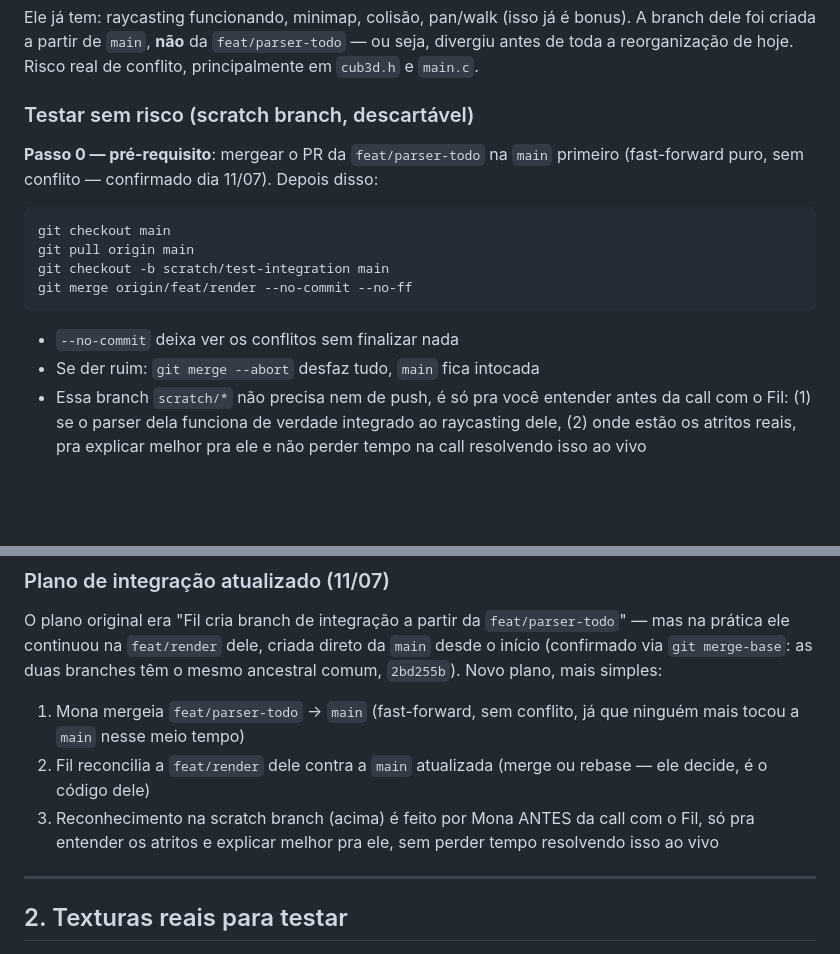
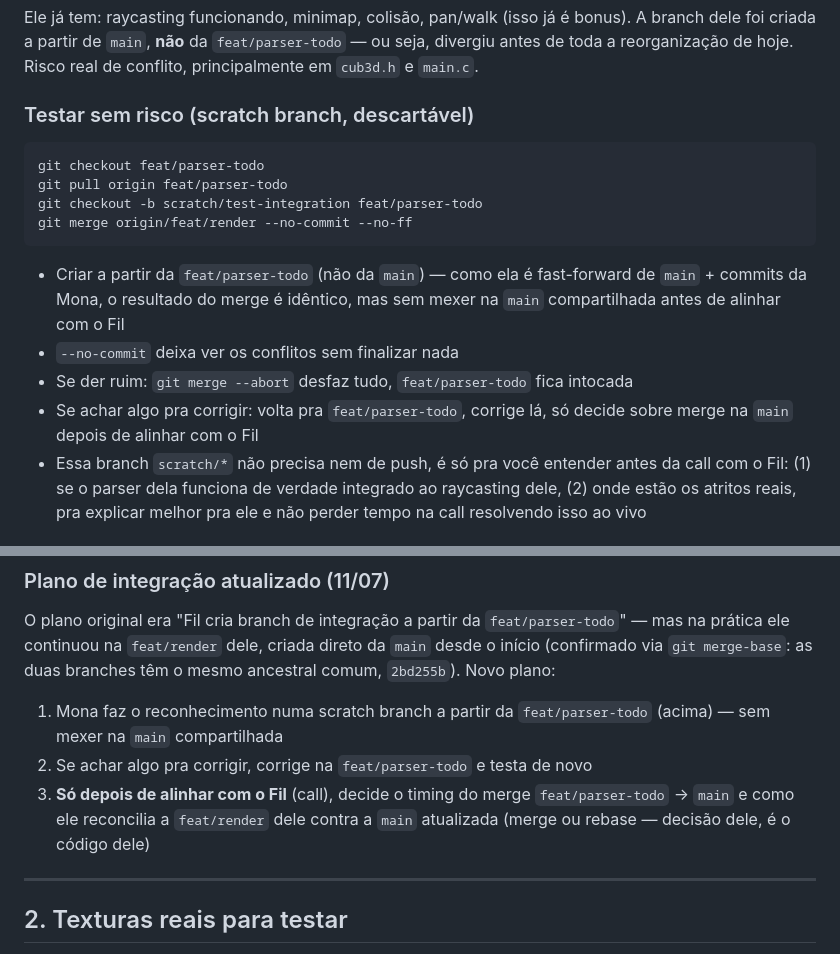
Before and after one commit to filpedroso/cub3D, a Markdown page: docs/next_session_todo.md, 2 parts joined by grey strips. GitHub-like rendering; blank space fills up the shorter version.

Commit message:
♻️ refactor: update integration testing instructions and clarify branch merging process

````diff
--- a/docs/next_session_todo.md
+++ b/docs/next_session_todo.md
@@ -16,18 +16,21 @@ de hoje. Risco real de conflito, principalmente em `cub3d.h` e `main.c`.
 
 ### Testar sem risco (scratch branch, descartável)
 
-**Passo 0 — pré-requisito**: mergear o PR da `feat/parser-todo` na
-`main` primeiro (fast-forward puro, sem conflito — confirmado dia
-11/07). Depois disso:
-
 ```bash
-git checkout main
-git pull origin main
-git checkout -b scratch/test-integration main
+git checkout feat/parser-todo
+git pull origin feat/parser-todo
+git checkout -b scratch/test-integration feat/parser-todo
 git merge origin/feat/render --no-commit --no-ff
 ```
+- Criar a partir da `feat/parser-todo` (não da `main`) — como ela é
+  fast-forward de `main` + commits da Mona, o resultado do merge é
+  idêntico, mas sem mexer na `main` compartilhada antes de alinhar
+  com o Fil
 - `--no-commit` deixa ver os conflitos sem finalizar nada
-- Se der ruim: `git merge --abort` desfaz tudo, `main` fica intocada
+- Se der ruim: `git merge --abort` desfaz tudo, `feat/parser-todo`
+  fica intocada
+- Se achar algo pra corrigir: volta pra `feat/parser-todo`, corrige
+  lá, só decide sobre merge na `main` depois de alinhar com o Fil
 - Essa branch `scratch/*` não precisa nem de push, é só pra você
   entender antes da call com o Fil: (1) se o parser dela funciona
   de verdade integrado ao raycasting dele, (2) onde estão os
@@ -50,14 +53,15 @@ O plano original era "Fil cria branch de integração a partir da
 `feat/parser-todo`" — mas na prática ele continuou na `feat/render`
 dele, criada direto da `main` desde o início (confirmado via
 `git merge-base`: as duas branches têm o mesmo ancestral comum,
-`2bd255b`). Novo plano, mais simples:
-1. Mona mergeia `feat/parser-todo` → `main` (fast-forward, sem
-   conflito, já que ninguém mais tocou a `main` nesse meio tempo)
-2. Fil reconcilia a `feat/render` dele contra a `main` atualizada
-   (merge ou rebase — ele decide, é o código dele)
-3. Reconhecimento na scratch branch (acima) é feito por Mona ANTES
-   da call com o Fil, só pra entender os atritos e explicar melhor
-   pra ele, sem perder tempo resolvendo isso ao vivo
+`2bd255b`). Novo plano:
+1. Mona faz o reconhecimento numa scratch branch a partir da
+   `feat/parser-todo` (acima) — sem mexer na `main` compartilhada
+2. Se achar algo pra corrigir, corrige na `feat/parser-todo` e
+   testa de novo
+3. **Só depois de alinhar com o Fil** (call), decide o timing do
+   merge `feat/parser-todo` → `main` e como ele reconcilia a
+   `feat/render` dele contra a `main` atualizada (merge ou rebase —
+   decisão dele, é o código dele)
 
 ---
 
````
